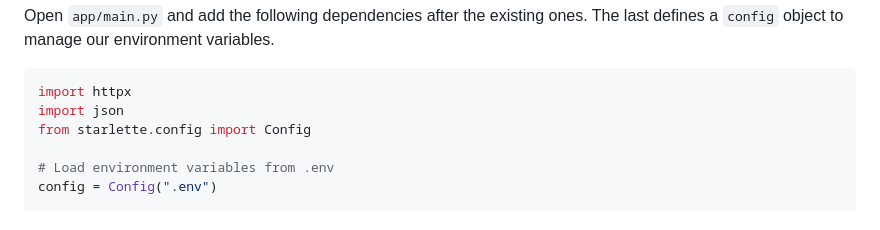
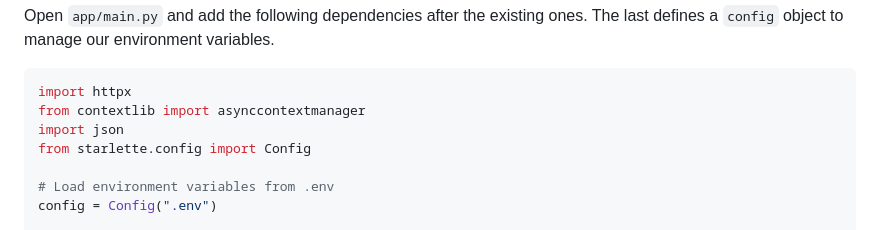
Before and after one commit to elee-tudublin-classes/lab-week-3-dynamic-content-yonko-smurk, a Markdown page: readme.md, the part around the change. GitHub-like rendering.

````diff
--- a/readme.md
+++ b/readme.md
@@ -300,6 +300,7 @@ Open `app/main.py` and add the following dependencies after the existing ones. T
 
 ```python
 import httpx
+from contextlib import asynccontextmanager
 import json
 from starlette.config import Config
 
````
